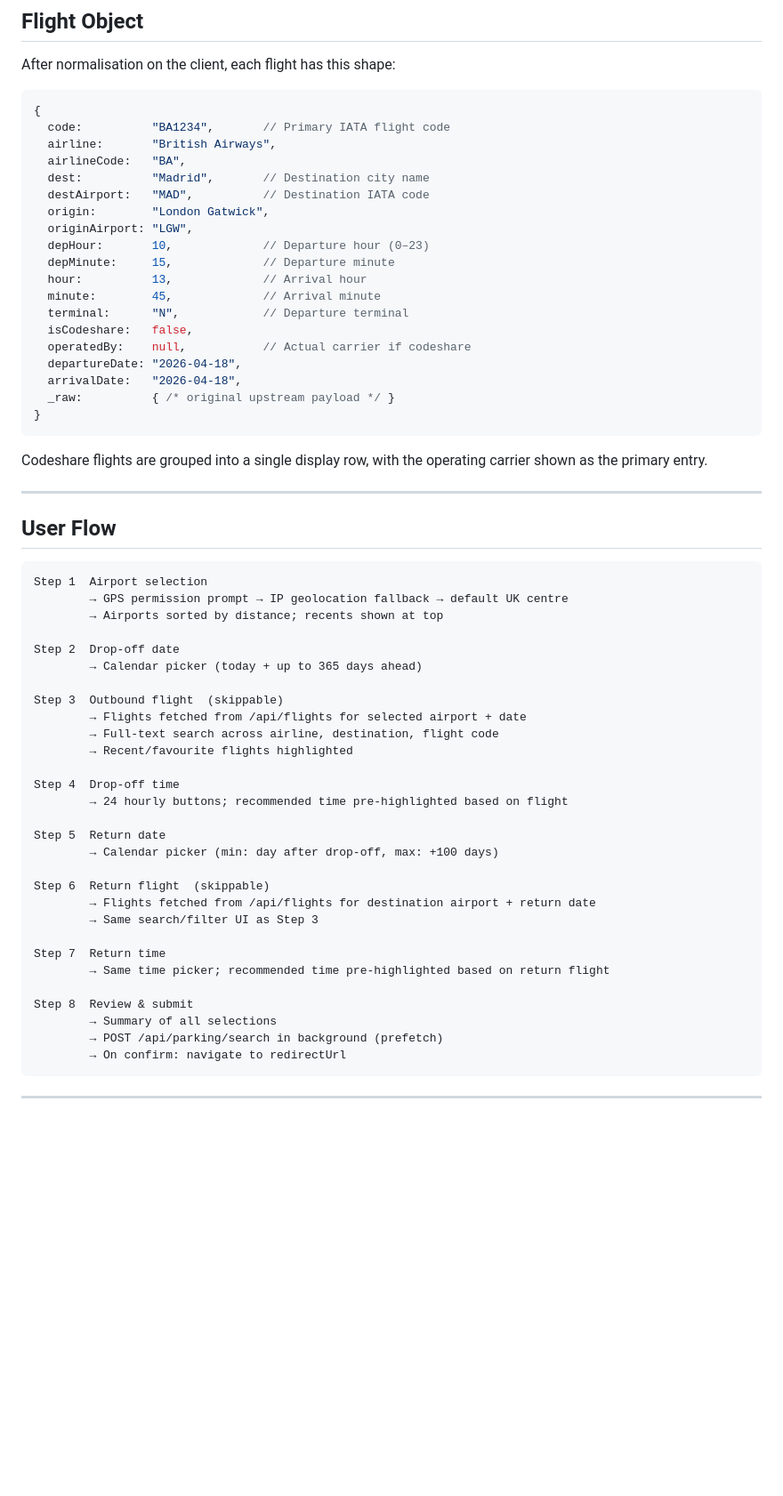
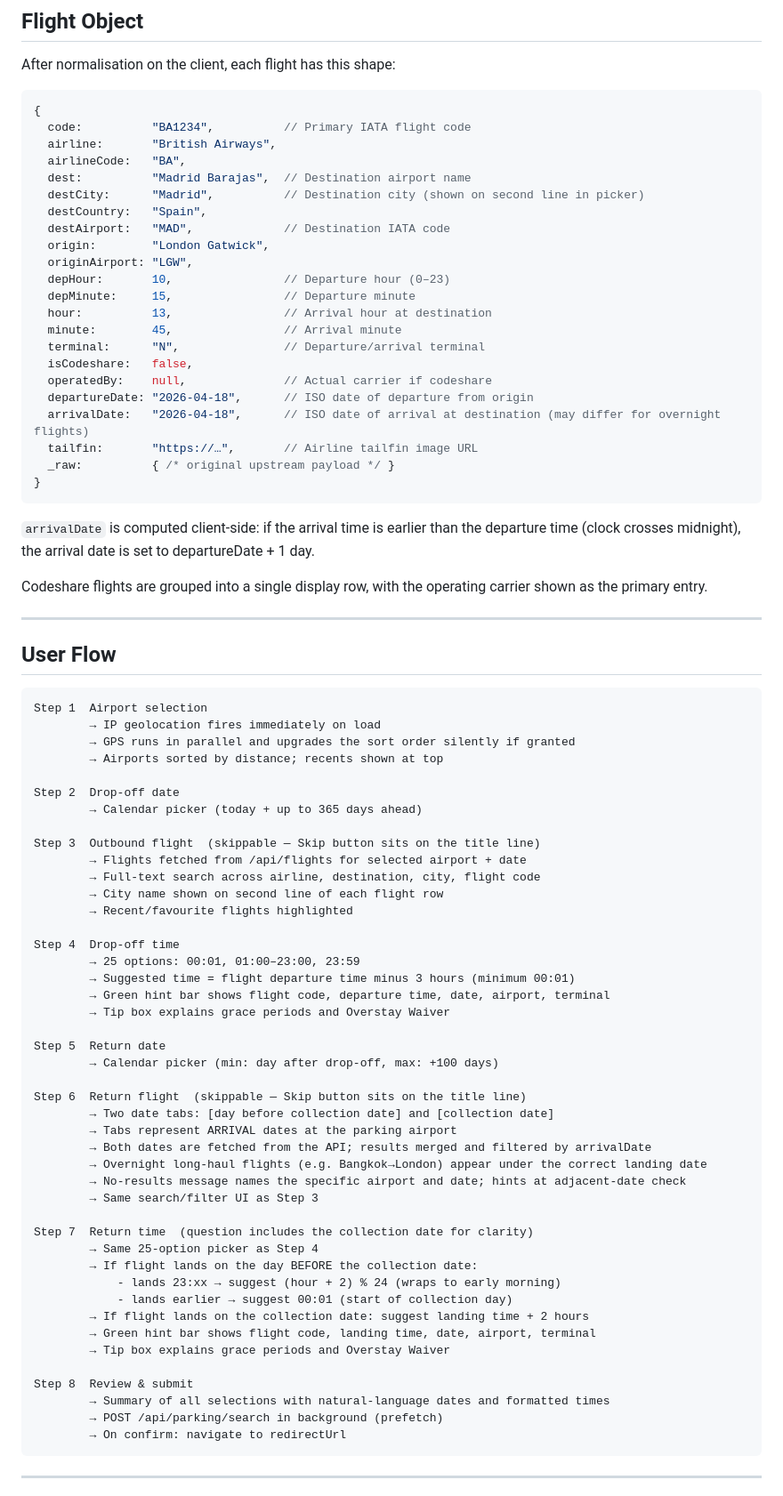
Before and after one commit to matthewpack/parking-wizard, a Markdown page: README.md, the part around one of its changes. Shown at 89% size. GitHub-like rendering; blank space fills up the shorter version.

````diff
--- a/README.md
+++ b/README.md
@@ -207,25 +214,30 @@ After normalisation on the client, each flight has this shape:
 
 ```js
 {
-  code:          "BA1234",       // Primary IATA flight code
+  code:          "BA1234",          // Primary IATA flight code
   airline:       "British Airways",
   airlineCode:   "BA",
-  dest:          "Madrid",       // Destination city name
-  destAirport:   "MAD",          // Destination IATA code
+  dest:          "Madrid Barajas",  // Destination airport name
+  destCity:      "Madrid",          // Destination city (shown on second line in picker)
+  destCountry:   "Spain",
+  destAirport:   "MAD",             // Destination IATA code
   origin:        "London Gatwick",
   originAirport: "LGW",
-  depHour:       10,             // Departure hour (0–23)
-  depMinute:     15,             // Departure minute
-  hour:          13,             // Arrival hour
-  minute:        45,             // Arrival minute
-  terminal:      "N",            // Departure terminal
+  depHour:       10,                // Departure hour (0–23)
+  depMinute:     15,                // Departure minute
+  hour:          13,                // Arrival hour at destination
+  minute:        45,                // Arrival minute
+  terminal:      "N",               // Departure/arrival terminal
   isCodeshare:   false,
-  operatedBy:    null,           // Actual carrier if codeshare
-  departureDate: "2026-04-18",
-  arrivalDate:   "2026-04-18",
+  operatedBy:    null,              // Actual carrier if codeshare
+  departureDate: "2026-04-18",      // ISO date of departure from origin
+  arrivalDate:   "2026-04-18",      // ISO date of arrival at destination (may differ for overnight flights)
+  tailfin:       "https://…",       // Airline tailfin image URL
   _raw:          { /* original upstream payload */ }
 }
 ```
+
+`arrivalDate` is computed client-side: if the arrival time is earlier than the departure time (clock crosses midnight), the arrival date is set to departureDate + 1 day.
 
 Codeshare flights are grouped into a single display row, with the operating carrier shown as the primary entry.
 
@@ -235,32 +247,47 @@ Codeshare flights are grouped into a single display row, with the operating carr
 
 ```
 Step 1  Airport selection
-        → GPS permission prompt → IP geolocation fallback → default UK centre
+        → IP geolocation fires immediately on load
+        → GPS runs in parallel and upgrades the sort order silently if granted
         → Airports sorted by distance; recents shown at top
 
 Step 2  Drop-off date
         → Calendar picker (today + up to 365 days ahead)
 
-Step 3  Outbound flight  (skippable)
+Step 3  Outbound flight  (skippable — Skip button sits on the title line)
         → Flights fetched from /api/flights for selected airport + date
-        → Full-text search across airline, destination, flight code
+        → Full-text search across airline, destination, city, flight code
+        → City name shown on second line of each flight row
         → Recent/favourite flights highlighted
 
 Step 4  Drop-off time
-        → 24 hourly buttons; recommended time pre-highlighted based on flight
+        → 25 options: 00:01, 01:00–23:00, 23:59
+        → Suggested time = flight departure time minus 3 hours (minimum 00:01)
+        → Green hint bar shows flight code, departure time, date, airport, terminal
+        → Tip box explains grace periods and Overstay Waiver
 
 Step 5  Return date
         → Calendar picker (min: day after drop-off, max: +100 days)
 
-Step 6  Return flight  (skippable)
-        → Flights fetched from /api/flights for destination airport + return date
+Step 6  Return flight  (skippable — Skip button sits on the title line)
+        → Two date tabs: [day before collection date] and [collection date]
+        → Tabs represent ARRIVAL dates at the parking airport
+        → Both dates are fetched from the API; results merged and filtered by arrivalDate
+        → Overnight long-haul flights (e.g. Bangkok→London) appear under the correct landing date
+        → No-results message names the specific airport and date; hints at adjacent-date check
         → Same search/filter UI as Step 3
 
-Step 7  Return time
-        → Same time picker; recommended time pre-highlighted based on return flight
+Step 7  Return time  (question includes the collection date for clarity)
+        → Same 25-option picker as Step 4
+        → If flight lands on the day BEFORE the collection date:
+            - lands 23:xx → suggest (hour + 2) % 24 (wraps to early morning)
+            - lands earlier → suggest 00:01 (start of collection day)
+        → If flight lands on the collection date: suggest landing time + 2 hours
+        → Green hint bar shows flight code, landing time, date, airport, terminal
+        → Tip box explains grace periods and Overstay Waiver
 
 Step 8  Review & submit
-        → Summary of all selections
+        → Summary of all selections with natural-language dates and formatted times
         → POST /api/parking/search in background (prefetch)
         → On confirm: navigate to redirectUrl
 ```
````
Also changed, not shown: other parts of README.md (+26 -11 lines), SKILLS.md (+38 -23 lines).
